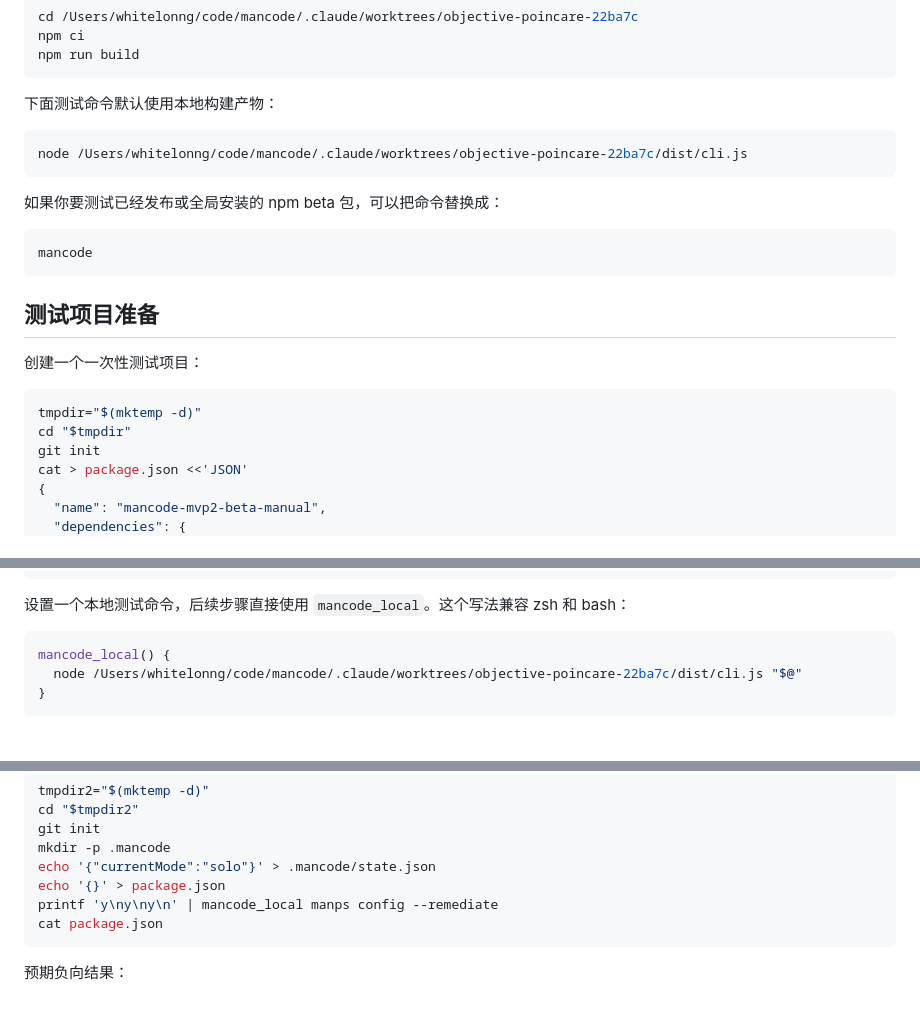
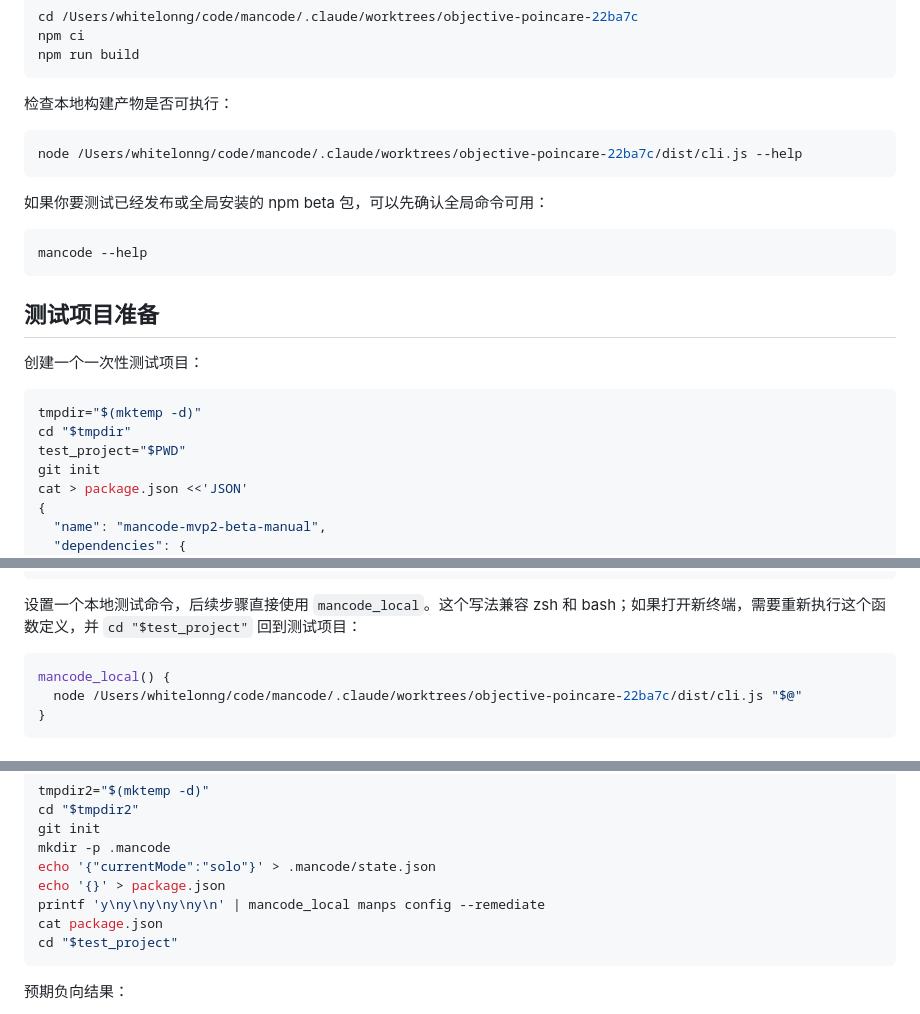
Before and after one commit to whitelonng/mancode, a Markdown page: MVP2_BETA_TEST_PLAN.zh-CN.md, 3 parts joined by grey strips. Rendered like a GitHub page.

Commit message:
docs: harden chinese beta test commands

````diff
--- a/MVP2_BETA_TEST_PLAN.zh-CN.md
+++ b/MVP2_BETA_TEST_PLAN.zh-CN.md
@@ -30,16 +30,16 @@ npm ci
 npm run build
 ```
 
-下面测试命令默认使用本地构建产物：
+检查本地构建产物是否可执行：
 
 ```bash
-node /Users/whitelonng/code/mancode/.claude/worktrees/objective-poincare-22ba7c/dist/cli.js
+node /Users/whitelonng/code/mancode/.claude/worktrees/objective-poincare-22ba7c/dist/cli.js --help
 ```
 
-如果你要测试已经发布或全局安装的 npm beta 包，可以把命令替换成：
+如果你要测试已经发布或全局安装的 npm beta 包，可以先确认全局命令可用：
 
 ```bash
-mancode
+mancode --help
 ```
 
 ## 测试项目准备
@@ -49,6 +49,7 @@ mancode
 ```bash
 tmpdir="$(mktemp -d)"
 cd "$tmpdir"
+test_project="$PWD"
 git init
 cat > package.json <<'JSON'
 {
@@ -90,7 +91,7 @@ cat > src/app/globals.css <<'CSS'
 CSS
 ```
 
-设置一个本地测试命令，后续步骤直接使用 `mancode_local`。这个写法兼容 zsh 和 bash：
+设置一个本地测试命令，后续步骤直接使用 `mancode_local`。这个写法兼容 zsh 和 bash；如果打开新终端，需要重新执行这个函数定义，并 `cd "$test_project"` 回到测试项目：
 
 ```bash
 mancode_local() {
@@ -296,8 +298,9 @@ git init
 mkdir -p .mancode
 echo '{"currentMode":"solo"}' > .mancode/state.json
 echo '{}' > package.json
-printf 'y\ny\ny\n' | mancode_local manps config --remediate
+printf 'y\ny\ny\ny\ny\n' | mancode_local manps config --remediate
 cat package.json
+cd "$test_project"
 ```
 
 预期负向结果：
````
Also changed, not shown: other parts of MVP2_BETA_TEST_PLAN.zh-CN.md (+1 -0 lines).
